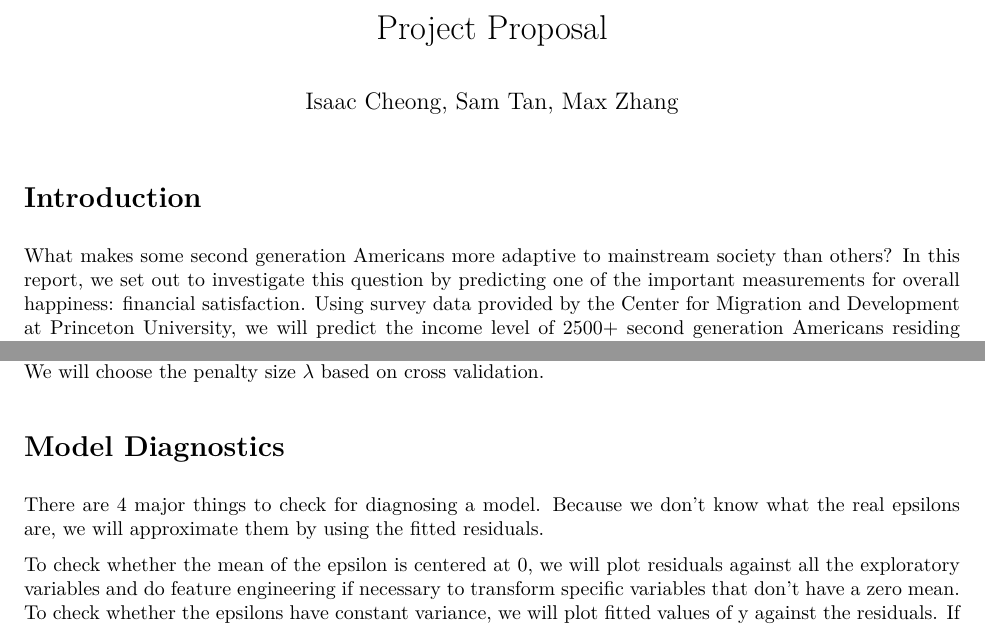
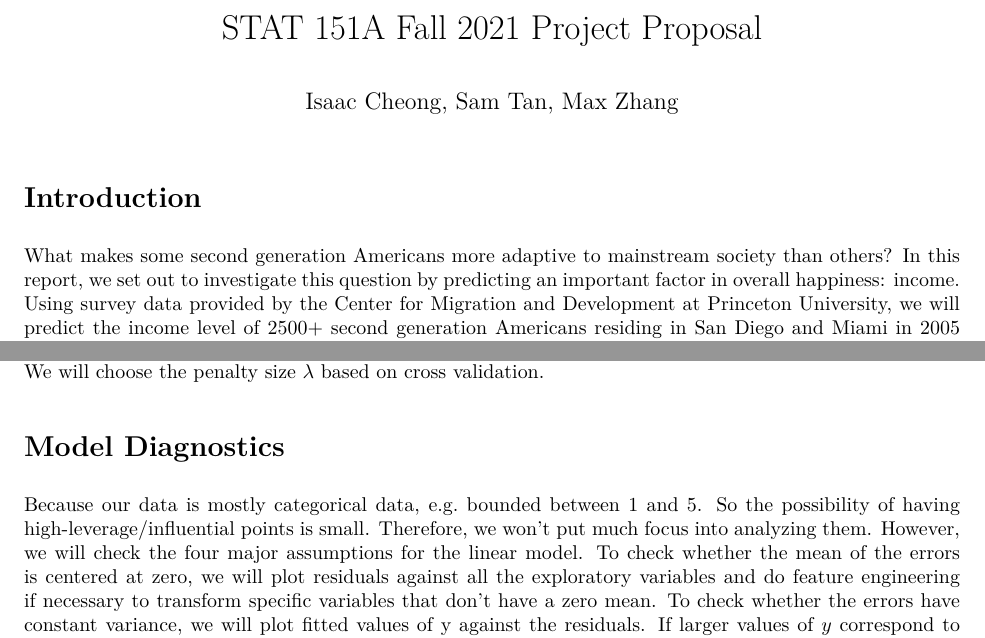
Before and after one commit to myzhang01/CILS-regression-analysis, an R Markdown document (proposal/proposal.Rmd): two parts of pages 1 and 2 of 4, joined at a grey line, cut at the place of the change. The pictures show the output file proposal/proposal.pdf that the author committed with the source.

Commit message:
create final proposal
for real this time!

```diff
--- a/proposal/proposal.Rmd
+++ b/proposal/proposal.Rmd
@@ -1,5 +1,5 @@
 ---
-title: 'Project Proposal'
+title: 'STAT 151A Fall 2021 Project Proposal'
 author: 'Isaac Cheong, Sam Tan, Max Zhang'
 output: pdf_document
 ---
@@ -12,7 +12,7 @@ library(ggplot2)
 
 # Introduction
 
-What makes some second generation Americans more adaptive to mainstream society than others? In this report, we set out to investigate this question by predicting one of the important measurements for overall happiness: financial satisfaction. Using survey data provided by the Center for Migration and Development at Princeton University, we will predict the income level of 2500+ second generation Americans residing in San Diego and Miami in 2005 using baseline information on their families and their own demographic characteristics, such as their language use, self-identities, and academic attainment.
+What makes some second generation Americans more adaptive to mainstream society than others? In this report, we set out to investigate this question by predicting an important factor in overall happiness: income. Using survey data provided by the Center for Migration and Development at Princeton University, we will predict the income level of 2500+ second generation Americans residing in San Diego and Miami in 2005 using baseline information on their families and their own demographic characteristics, such as their language use, self-identities, and academic attainment.
 
 
 # Data Description
@@ -49,9 +49,7 @@ To do LASSO, we will create a new design matrix that excludes the intercept, and
 
 # Model Diagnostics
 
-There are 4 major things to check for diagnosing a model. Because we don't know what the real epsilons are, we will approximate them by using the fitted residuals.
-
-To check whether the mean of the epsilon is centered at 0, we will plot residuals against all the exploratory variables and do feature engineering if necessary to transform specific variables that don't have a zero mean. To check whether the epsilons have constant variance, we will plot fitted values of y against the residuals. If larger values of y correspond to a large variance of residuals, we will do bootstrap by cases during inference. To check normality for our residuals, we will make a normal Q-Q plot of standardized residuals plotted against our theoretical quantiles, checking if the points line up across the $y = x$ line. If it's not, then we will rely on bootstraps by cases to do inference.
+Because our data is mostly categorical data, e.g. bounded between 1 and 5. So the possibility of having high-leverage/influential points is small. Therefore, we won’t put much focus into analyzing them. However, we will check the four major assumptions for the linear model. To check whether the mean of the errors is centered at zero, we will plot residuals against all the exploratory variables and do feature engineering if necessary to transform specific variables that don't have a zero mean. To check whether the errors have constant variance, we will plot fitted values of y against the residuals. If larger values of $y$ correspond to a large variance of residuals, we will do bootstrap by cases during inference. To check normality for our residuals, we will make a normal Q-Q plot of standardized residuals plotted against our theoretical quantiles, checking if the points line up across the $y = x$ line. If it's not, then we will rely on bootstraps by cases to do inference.
 
 
 \newpage
```
Also changed, not shown: proposal/proposal.pdf, proposal/proposal.Rmd (2 more changed lines).
